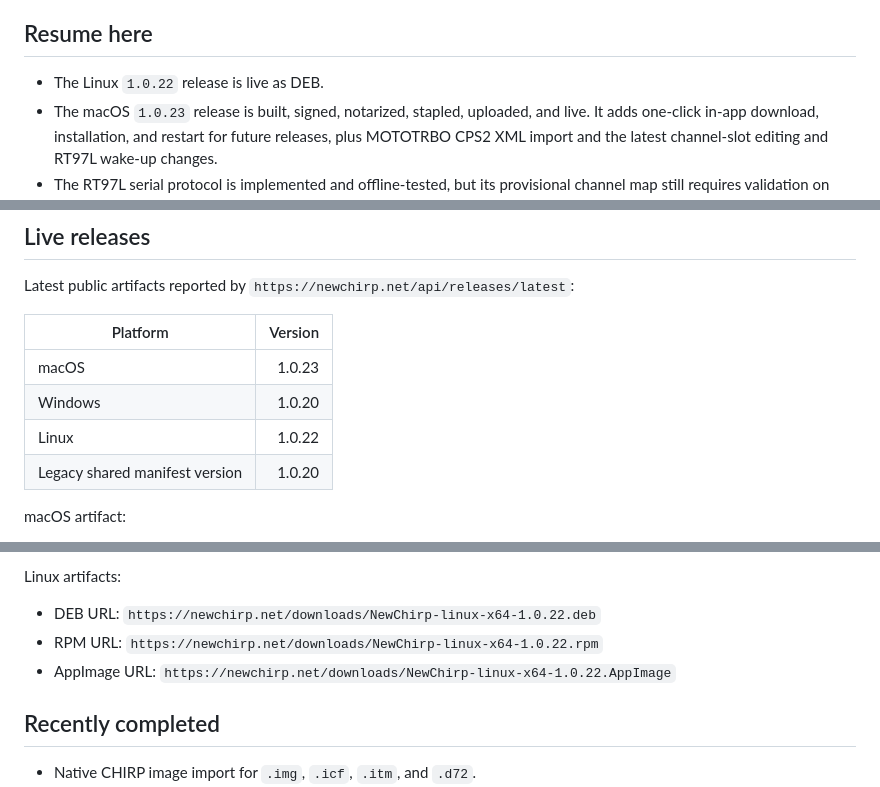
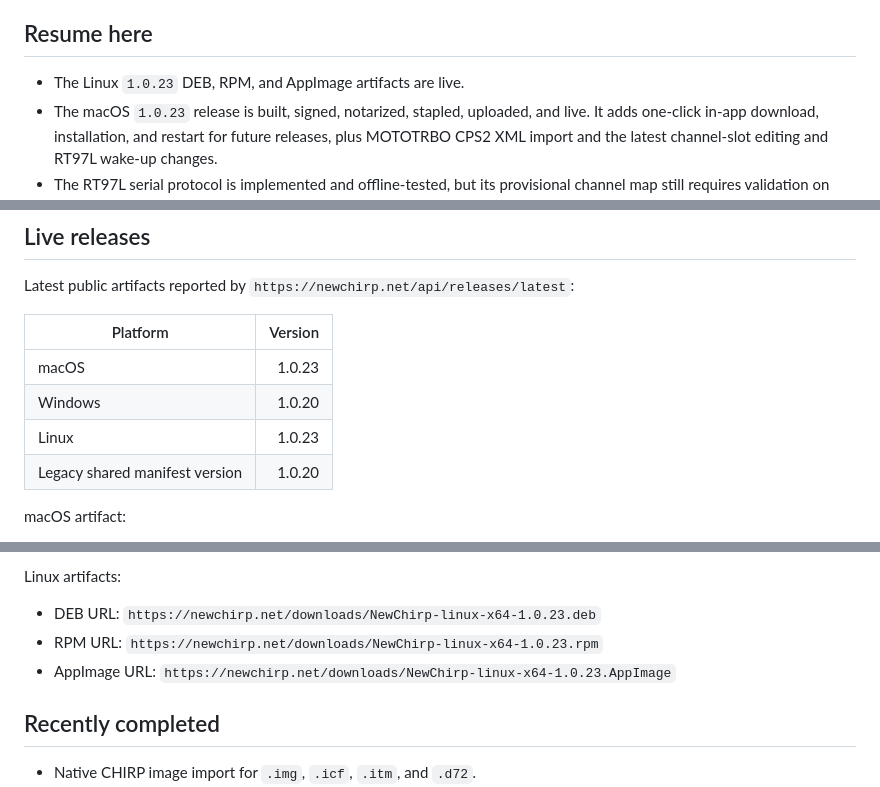
Before and after one commit to Dirtpusher/newchirp, a Markdown page: docs/PROJECT_STATE.md, 3 parts joined by grey strips. Drawn GitHub-style.

Commit message:
Refresh live release status

```diff
--- a/docs/PROJECT_STATE.md
+++ b/docs/PROJECT_STATE.md
@@ -8,7 +8,7 @@ release requirements.
 
 ## Resume here
 
-- The Linux `1.0.22` release is live as DEB.
+- The Linux `1.0.23` DEB, RPM, and AppImage artifacts are live.
 - The macOS `1.0.23` release is built, signed, notarized, stapled, uploaded,
   and live. It adds one-click in-app download, installation, and restart for
   future releases, plus MOTOTRBO CPS2 XML import and the latest channel-slot
@@ -49,7 +49,7 @@ Latest public artifacts reported by
 |---|---:|
 | macOS | 1.0.23 |
 | Windows | 1.0.20 |
-| Linux | 1.0.22 |
+| Linux | 1.0.23 |
 | Legacy shared manifest version | 1.0.20 |
 
 macOS artifact:
@@ -67,11 +67,11 @@ macOS artifact:
 Linux artifacts:
 
 - DEB URL:
-  `https://newchirp.net/downloads/NewChirp-linux-x64-1.0.22.deb`
+  `https://newchirp.net/downloads/NewChirp-linux-x64-1.0.23.deb`
 - RPM URL:
-  `https://newchirp.net/downloads/NewChirp-linux-x64-1.0.22.rpm`
+  `https://newchirp.net/downloads/NewChirp-linux-x64-1.0.23.rpm`
 - AppImage URL:
-  `https://newchirp.net/downloads/NewChirp-linux-x64-1.0.22.AppImage`
+  `https://newchirp.net/downloads/NewChirp-linux-x64-1.0.23.AppImage`
 
 ## Recently completed
 
```
